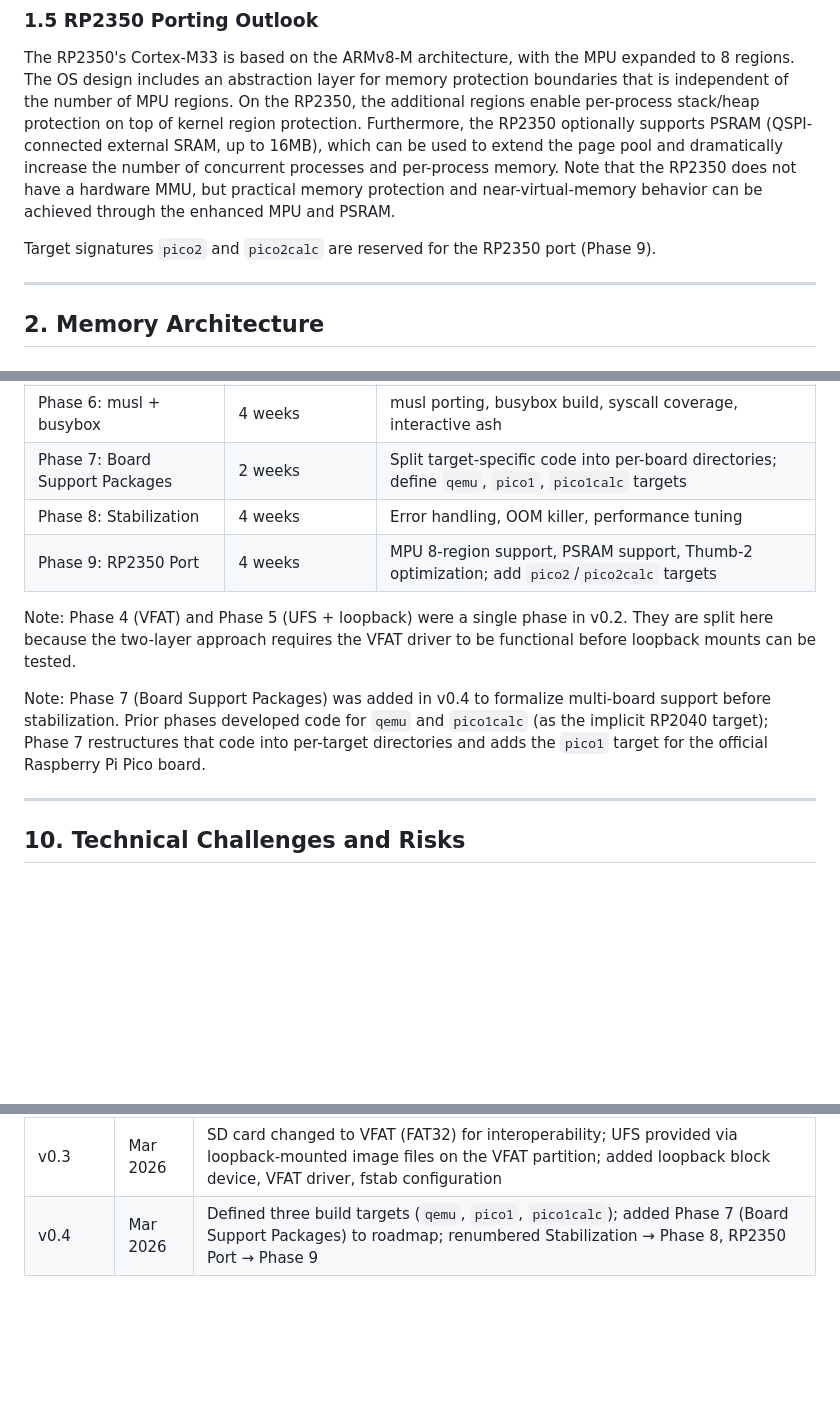
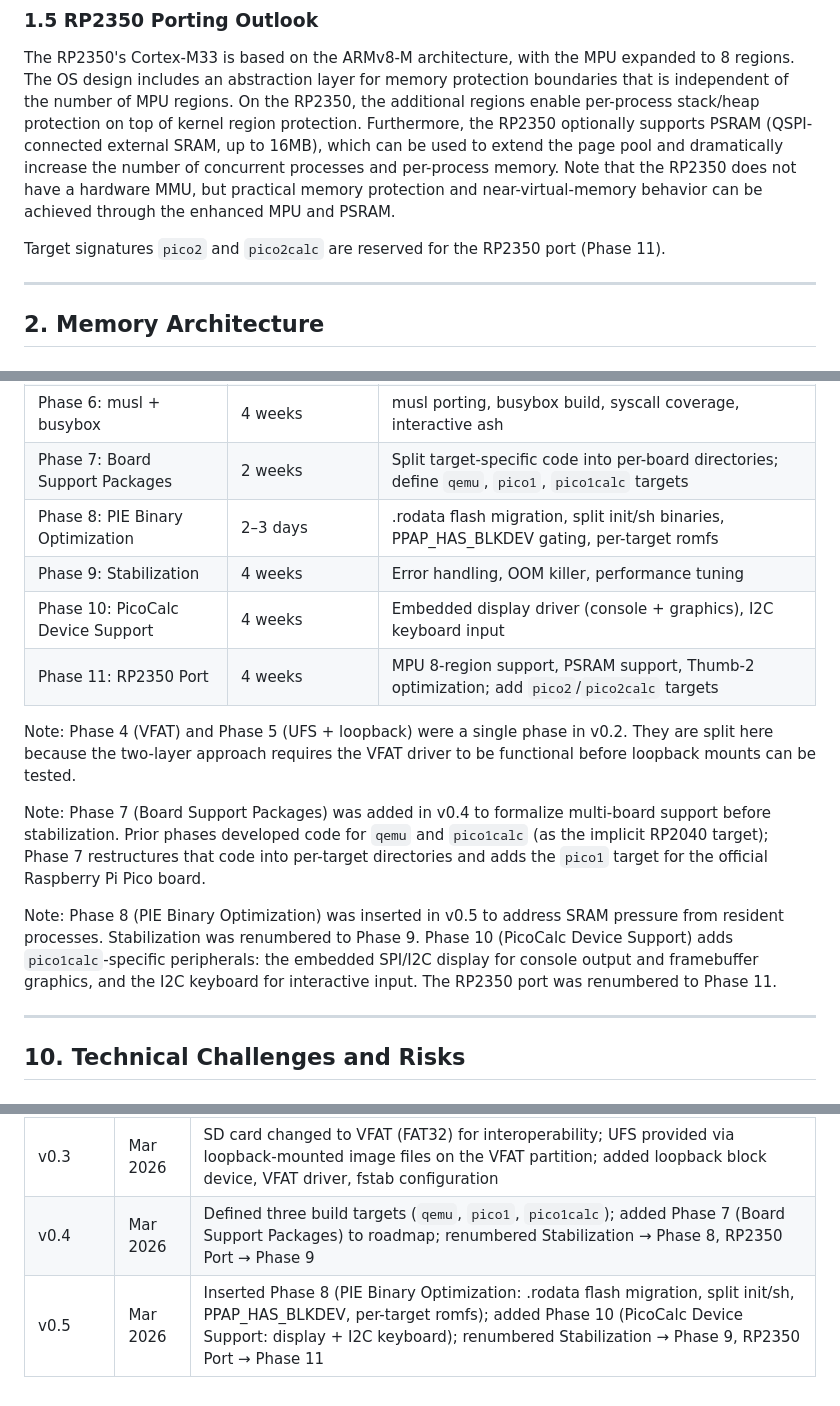
Before and after one commit to toyoshim-i/PiPAPo, a Markdown page: docs/PicoPiAndPortable-spec-v04.md, 3 parts joined by grey strips. Rendered like a GitHub page; blank space fills up the shorter version.

Commit message:
Update spec to v0.5: insert Phase 8 (PIE optimization), add Phase 10 (PicoCalc devices)
Renumber roadmap: Phase 8 is now PIE binary optimization (rodata flash,
split init/sh, PPAP_HAS_BLKDEV, per-target romfs). Stabilization moves
to Phase 9. New Phase 10 adds pico1calc-specific device support
(embedded display for console/graphics, I2C keyboard). RP2350 port
becomes Phase 11.

Co-Authored-By: Claude Opus 4.6 <noreply@anthropic.com>

```diff
--- a/docs/PicoPiAndPortable-spec-v04.md
+++ b/docs/PicoPiAndPortable-spec-v04.md
@@ -72,7 +72,7 @@ Both `pico1` and `pico1calc` share the same RP2040 clock initialization, stage 1
 
 The RP2350's Cortex-M33 is based on the ARMv8-M architecture, with the MPU expanded to 8 regions. The OS design includes an abstraction layer for memory protection boundaries that is independent of the number of MPU regions. On the RP2350, the additional regions enable per-process stack/heap protection on top of kernel region protection. Furthermore, the RP2350 optionally supports PSRAM (QSPI-connected external SRAM, up to 16MB), which can be used to extend the page pool and dramatically increase the number of concurrent processes and per-process memory. Note that the RP2350 does not have a hardware MMU, but practical memory protection and near-virtual-memory behavior can be achieved through the enhanced MPU and PSRAM.
 
-Target signatures `pico2` and `pico2calc` are reserved for the RP2350 port (Phase 9).
+Target signatures `pico2` and `pico2calc` are reserved for the RP2350 port (Phase 11).
 
 ---
 
@@ -451,12 +451,16 @@ All drivers are built into the kernel (statically linked). Loadable modules are
 | Phase 5: UFS + Loopback | 4 weeks | UFS driver, loopback block device, image file mounting at /usr etc. |
 | Phase 6: musl + busybox | 4 weeks | musl porting, busybox build, syscall coverage, interactive ash |
 | Phase 7: Board Support Packages | 2 weeks | Split target-specific code into per-board directories; define `qemu`, `pico1`, `pico1calc` targets |
-| Phase 8: Stabilization | 4 weeks | Error handling, OOM killer, performance tuning |
-| Phase 9: RP2350 Port | 4 weeks | MPU 8-region support, PSRAM support, Thumb-2 optimization; add `pico2`/`pico2calc` targets |
+| Phase 8: PIE Binary Optimization | 2–3 days | .rodata flash migration, split init/sh binaries, PPAP_HAS_BLKDEV gating, per-target romfs |
+| Phase 9: Stabilization | 4 weeks | Error handling, OOM killer, performance tuning |
+| Phase 10: PicoCalc Device Support | 4 weeks | Embedded display driver (console + graphics), I2C keyboard input |
+| Phase 11: RP2350 Port | 4 weeks | MPU 8-region support, PSRAM support, Thumb-2 optimization; add `pico2`/`pico2calc` targets |
 
 Note: Phase 4 (VFAT) and Phase 5 (UFS + loopback) were a single phase in v0.2. They are split here because the two-layer approach requires the VFAT driver to be functional before loopback mounts can be tested.
 
 Note: Phase 7 (Board Support Packages) was added in v0.4 to formalize multi-board support before stabilization. Prior phases developed code for `qemu` and `pico1calc` (as the implicit RP2040 target); Phase 7 restructures that code into per-target directories and adds the `pico1` target for the official Raspberry Pi Pico board.
+
+Note: Phase 8 (PIE Binary Optimization) was inserted in v0.5 to address SRAM pressure from resident processes. Stabilization was renumbered to Phase 9. Phase 10 (PicoCalc Device Support) adds `pico1calc`-specific peripherals: the embedded SPI/I2C display for console output and framebuffer graphics, and the I2C keyboard for interactive input. The RP2350 port was renumbered to Phase 11.
 
 ---
 
@@ -532,3 +536,4 @@ SD card communication in SPI mode supports CRC-based error detection, but is vul
 | v0.2 | Feb 2026 | Removed flash block cache, adopted UFS on raw SD, added RP2350 porting plan |
 | v0.3 | Mar 2026 | SD card changed to VFAT (FAT32) for interoperability; UFS provided via loopback-mounted image files on the VFAT partition; added loopback block device, VFAT driver, fstab configuration |
 | v0.4 | Mar 2026 | Defined three build targets (`qemu`, `pico1`, `pico1calc`); added Phase 7 (Board Support Packages) to roadmap; renumbered Stabilization → Phase 8, RP2350 Port → Phase 9 |
+| v0.5 | Mar 2026 | Inserted Phase 8 (PIE Binary Optimization: .rodata flash migration, split init/sh, PPAP_HAS_BLKDEV, per-target romfs); added Phase 10 (PicoCalc Device Support: display + I2C keyboard); renumbered Stabilization → Phase 9, RP2350 Port → Phase 11 |
```
